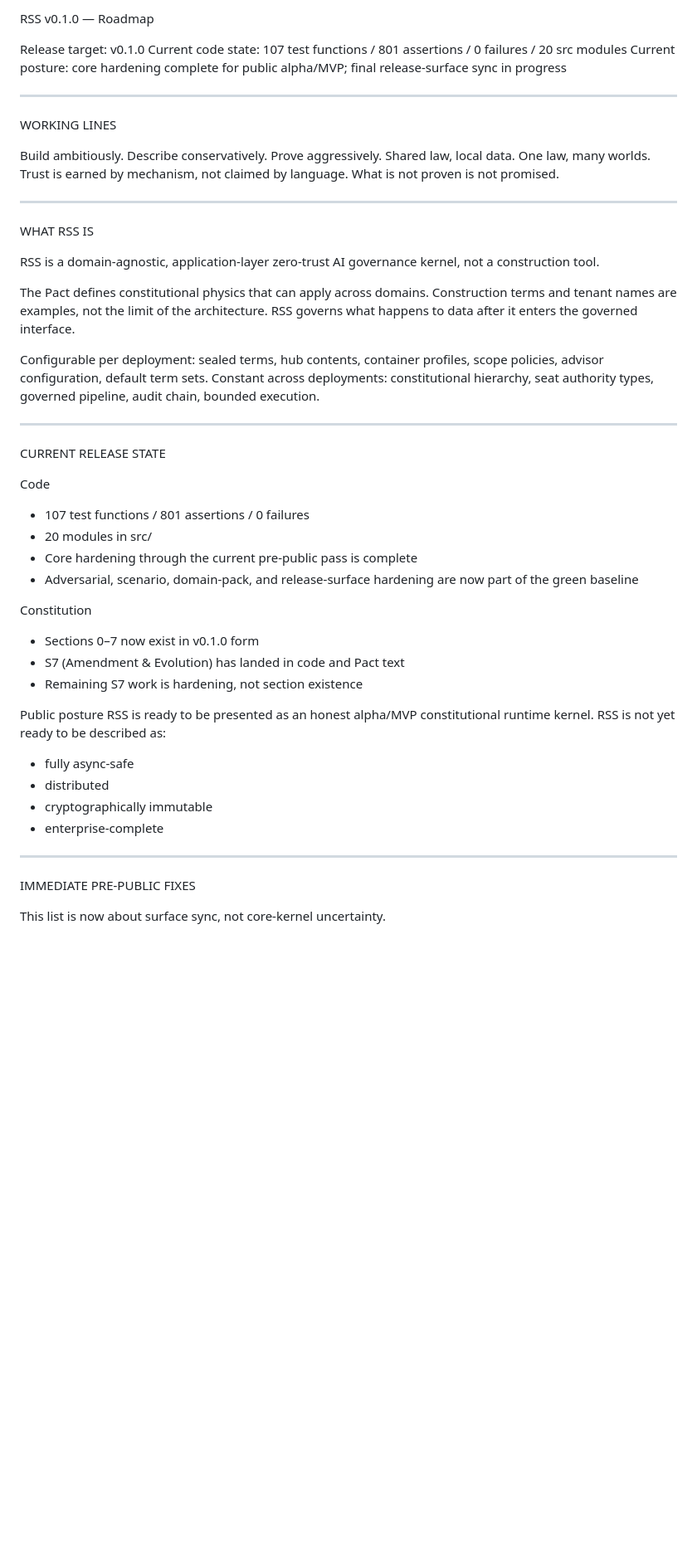
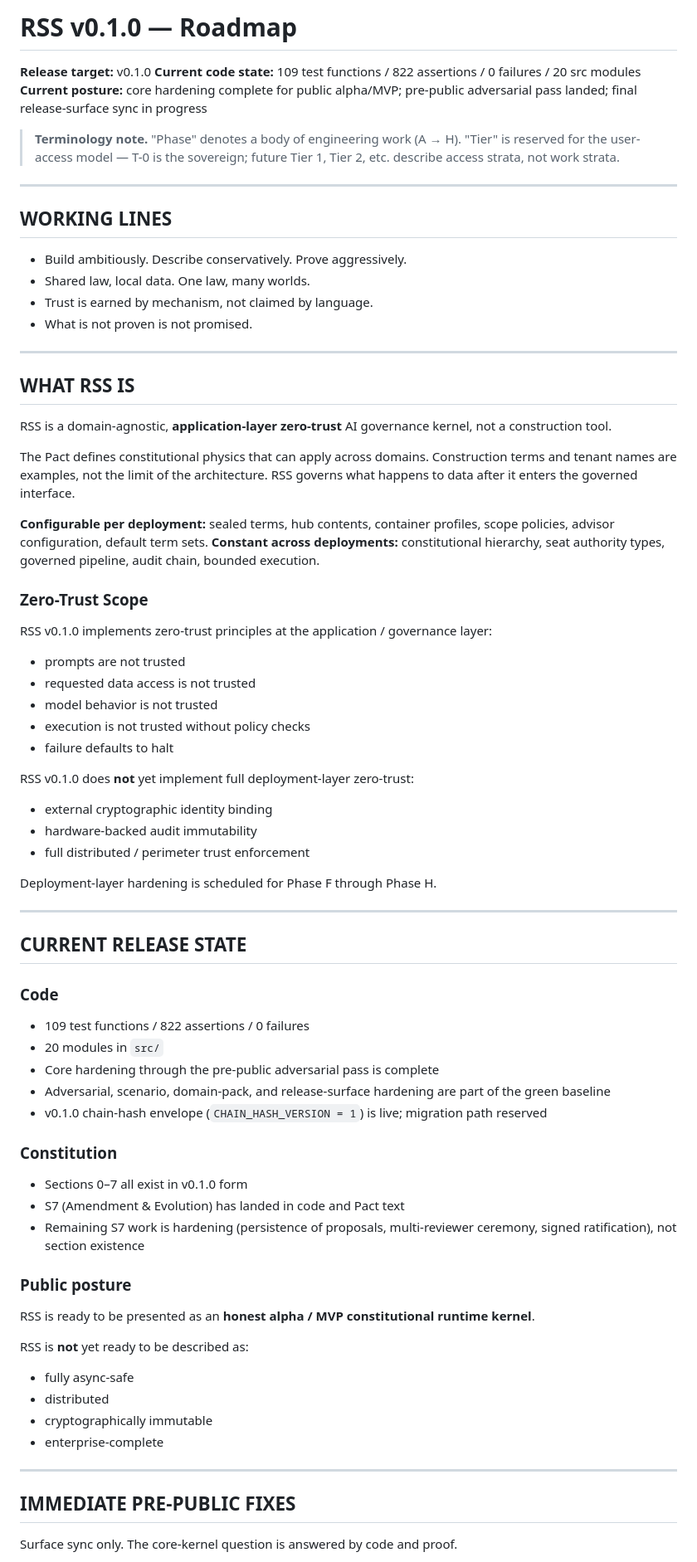
Before and after one commit to violent-xrp/rss_v0.1.0, a Markdown page: docs/ROADMAP.md, the part around one of its changes. Shown at 83% size. Rendered like a GitHub page; blank space fills up the shorter version.

```diff
--- a/docs/ROADMAP.md
+++ b/docs/ROADMAP.md
@@ -1,58 +1,75 @@
-RSS v0.1.0 — Roadmap
+# RSS v0.1.0 — Roadmap
 
-Release target: v0.1.0
-Current code state: 107 test functions / 801 assertions / 0 failures / 20 src modules
-Current posture: core hardening complete for public alpha/MVP; final release-surface sync in progress
+**Release target:** v0.1.0
+**Current code state:** 109 test functions / 822 assertions / 0 failures / 20 src modules
+**Current posture:** core hardening complete for public alpha/MVP; pre-public adversarial pass landed; final release-surface sync in progress
+
+> **Terminology note.** "Phase" denotes a body of engineering work (A → H). "Tier" is reserved for the user-access model — T-0 is the sovereign; future Tier 1, Tier 2, etc. describe access strata, not work strata.
 
 ---
 
-WORKING LINES
+## WORKING LINES
 
-Build ambitiously. Describe conservatively. Prove aggressively.
-Shared law, local data. One law, many worlds.
-Trust is earned by mechanism, not claimed by language.
-What is not proven is not promised.
+- Build ambitiously. Describe conservatively. Prove aggressively.
+- Shared law, local data. One law, many worlds.
+- Trust is earned by mechanism, not claimed by language.
+- What is not proven is not promised.
 
 ---
 
-WHAT RSS IS
+## WHAT RSS IS
 
-RSS is a domain-agnostic, application-layer zero-trust AI governance kernel, not a construction tool.
+RSS is a domain-agnostic, **application-layer zero-trust** AI governance kernel, not a construction tool.
 
 The Pact defines constitutional physics that can apply across domains. Construction terms and tenant names are examples, not the limit of the architecture. RSS governs what happens to data after it enters the governed interface.
 
-Configurable per deployment: sealed terms, hub contents, container profiles, scope policies, advisor configuration, default term sets.
-Constant across deployments: constitutional hierarchy, seat authority types, governed pipeline, audit chain, bounded execution.
+**Configurable per deployment:** sealed terms, hub contents, container profiles, scope policies, advisor configuration, default term sets.
+**Constant across deployments:** constitutional hierarchy, seat authority types, governed pipeline, audit chain, bounded execution.
+
+### Zero-Trust Scope
+
+RSS v0.1.0 implements zero-trust principles at the application / governance layer:
+- prompts are not trusted
+- requested data access is not trusted
+- model behavior is not trusted
+- execution is not trusted without policy checks
+- failure defaults to halt
+
+RSS v0.1.0 does **not** yet implement full deployment-layer zero-trust:
+- external cryptographic identity binding
+- hardware-backed audit immutability
+- full distributed / perimeter trust enforcement
+
+Deployment-layer hardening is scheduled for Phase F through Phase H.
 
 ---
 
-CURRENT RELEASE STATE
+## CURRENT RELEASE STATE
 
-Code
+### Code
+- 109 test functions / 822 assertions / 0 failures
+- 20 modules in `src/`
+- Core hardening through the pre-public adversarial pass is complete
+- Adversarial, scenario, domain-pack, and release-surface hardening are part of the green baseline
+- v0.1.0 chain-hash envelope (`CHAIN_HASH_VERSION = 1`) is live; migration path reserved
 
-* 107 test functions / 801 assertions / 0 failures
-* 20 modules in src/
-* Core hardening through the current pre-public pass is complete
-* Adversarial, scenario, domain-pack, and release-surface hardening are now part of the green baseline
+### Constitution
+- Sections 0–7 all exist in v0.1.0 form
+- S7 (Amendment & Evolution) has landed in code and Pact text
+- Remaining S7 work is hardening (persistence of proposals, multi-reviewer ceremony, signed ratification), not section existence
 
-Constitution
+### Public posture
+RSS is ready to be presented as an **honest alpha / MVP constitutional runtime kernel**.
 
-* Sections 0–7 now exist in v0.1.0 form
-* S7 (Amendment & Evolution) has landed in code and Pact text
-* Remaining S7 work is hardening, not section existence
-
-Public posture
-RSS is ready to be presented as an honest alpha/MVP constitutional runtime kernel.
-RSS is not yet ready to be described as:
-
-* fully async-safe
-* distributed
-* cryptographically immutable
-* enterprise-complete
+RSS is **not** yet ready to be described as:
+- fully async-safe
+- distributed
+- cryptographically immutable
+- enterprise-complete
 
 ---
 
-IMMEDIATE PRE-PUBLIC FIXES
+## IMMEDIATE PRE-PUBLIC FIXES
 
-This list is now about surface sync, not core-kernel uncertainty.
+Surface sync only. The core-kernel question is answered by code and proof.
 
```
Also changed, not shown: other parts of docs/ROADMAP.md (+191 -144 lines).
